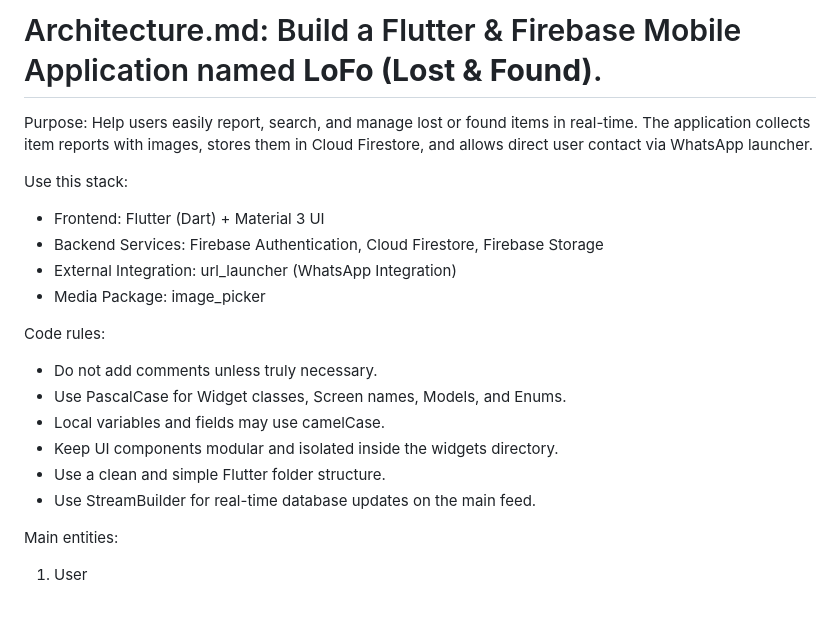
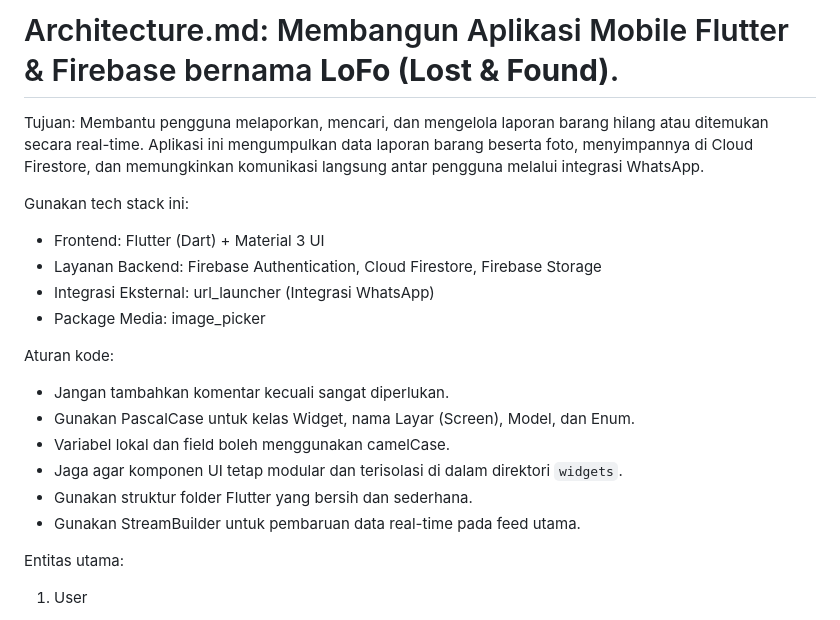
Before and after one commit to JamesTan54/LoFo-Lost-Found-, a Markdown page: Architecture.md, the part around one of its changes. Rendered like a GitHub page.

```diff
--- a/Architecture.md
+++ b/Architecture.md
@@ -1,25 +1,25 @@
-# Architecture.md: Build a Flutter & Firebase Mobile Application named **LoFo (Lost & Found)**.
+# Architecture.md: Membangun Aplikasi Mobile Flutter & Firebase bernama **LoFo (Lost & Found)**.
 
-Purpose:
-Help users easily report, search, and manage lost or found items in real-time. The application collects item reports with images, stores them in Cloud Firestore, and allows direct user contact via WhatsApp launcher.
+Tujuan:
+Membantu pengguna melaporkan, mencari, dan mengelola laporan barang hilang atau ditemukan secara real-time. Aplikasi ini mengumpulkan data laporan barang beserta foto, menyimpannya di Cloud Firestore, dan memungkinkan komunikasi langsung antar pengguna melalui integrasi WhatsApp.
 
-Use this stack:
+Gunakan tech stack ini:
 
 * Frontend: Flutter (Dart) + Material 3 UI
-* Backend Services: Firebase Authentication, Cloud Firestore, Firebase Storage
-* External Integration: url_launcher (WhatsApp Integration)
-* Media Package: image_picker
+* Layanan Backend: Firebase Authentication, Cloud Firestore, Firebase Storage
+* Integrasi Eksternal: url_launcher (Integrasi WhatsApp)
+* Package Media: image_picker
 
-Code rules:
+Aturan kode:
 
-* Do not add comments unless truly necessary.
-* Use PascalCase for Widget classes, Screen names, Models, and Enums.
-* Local variables and fields may use camelCase.
-* Keep UI components modular and isolated inside the widgets directory.
-* Use a clean and simple Flutter folder structure.
-* Use StreamBuilder for real-time database updates on the main feed.
+* Jangan tambahkan komentar kecuali sangat diperlukan.
+* Gunakan PascalCase untuk kelas Widget, nama Layar (Screen), Model, dan Enum.
+* Variabel lokal dan field boleh menggunakan camelCase.
+* Jaga agar komponen UI tetap modular dan terisolasi di dalam direktori `widgets`.
+* Gunakan struktur folder Flutter yang bersih dan sederhana.
+* Gunakan StreamBuilder untuk pembaruan data real-time pada feed utama.
 
-Main entities:
+Entitas utama:
 
 1. User
 
```
Also changed, not shown: other parts of Architecture.md (+43 -43 lines).
